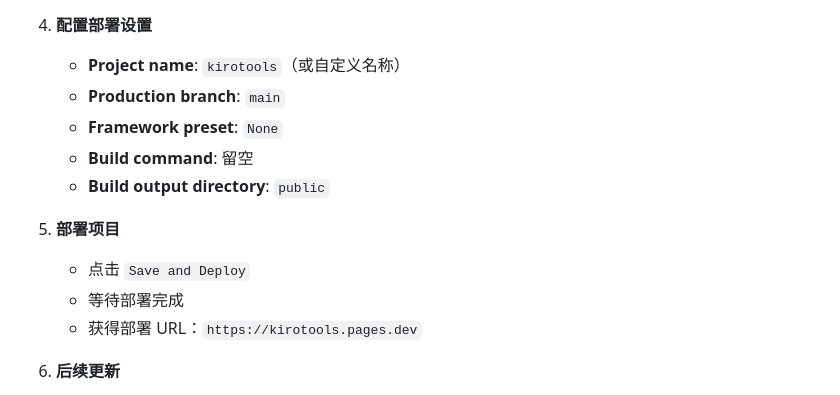
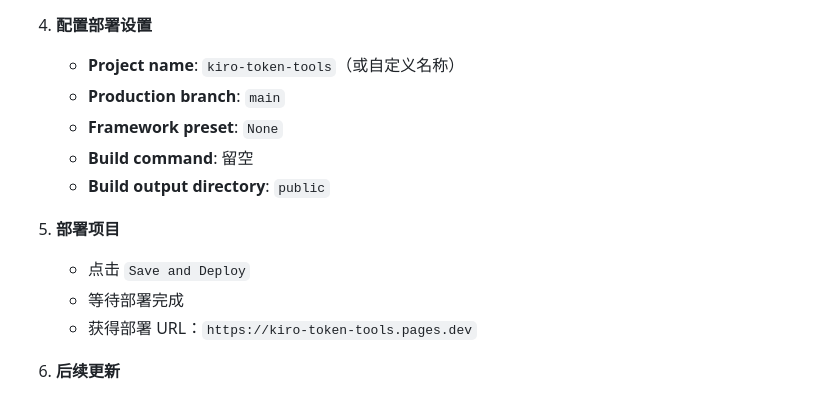
Before and after one commit to Filatest/kiro-token-tools, a Markdown page: README.md, the part around one of its changes. Rendered like a GitHub page.

```diff
--- a/README.md
+++ b/README.md
@@ -94,7 +103,7 @@ wrangler deploy
    - 点击 `Begin setup`
 
 4. **配置部署设置**
-   - **Project name**: `kirotools`（或自定义名称）
+   - **Project name**: `kiro-token-tools`（或自定义名称）
    - **Production branch**: `main`
    - **Framework preset**: `None`
    - **Build command**: 留空
@@ -103,7 +112,7 @@ wrangler deploy
 5. **部署项目**
    - 点击 `Save and Deploy`
    - 等待部署完成
-   - 获得部署 URL：`https://kirotools.pages.dev`
+   - 获得部署 URL：`https://kiro-token-tools.pages.dev`
 
 6. **后续更新**
    - 每次推送到 `main` 分支时自动重新部署
```
Also changed, not shown: other parts of README.md (+32 -11 lines).
